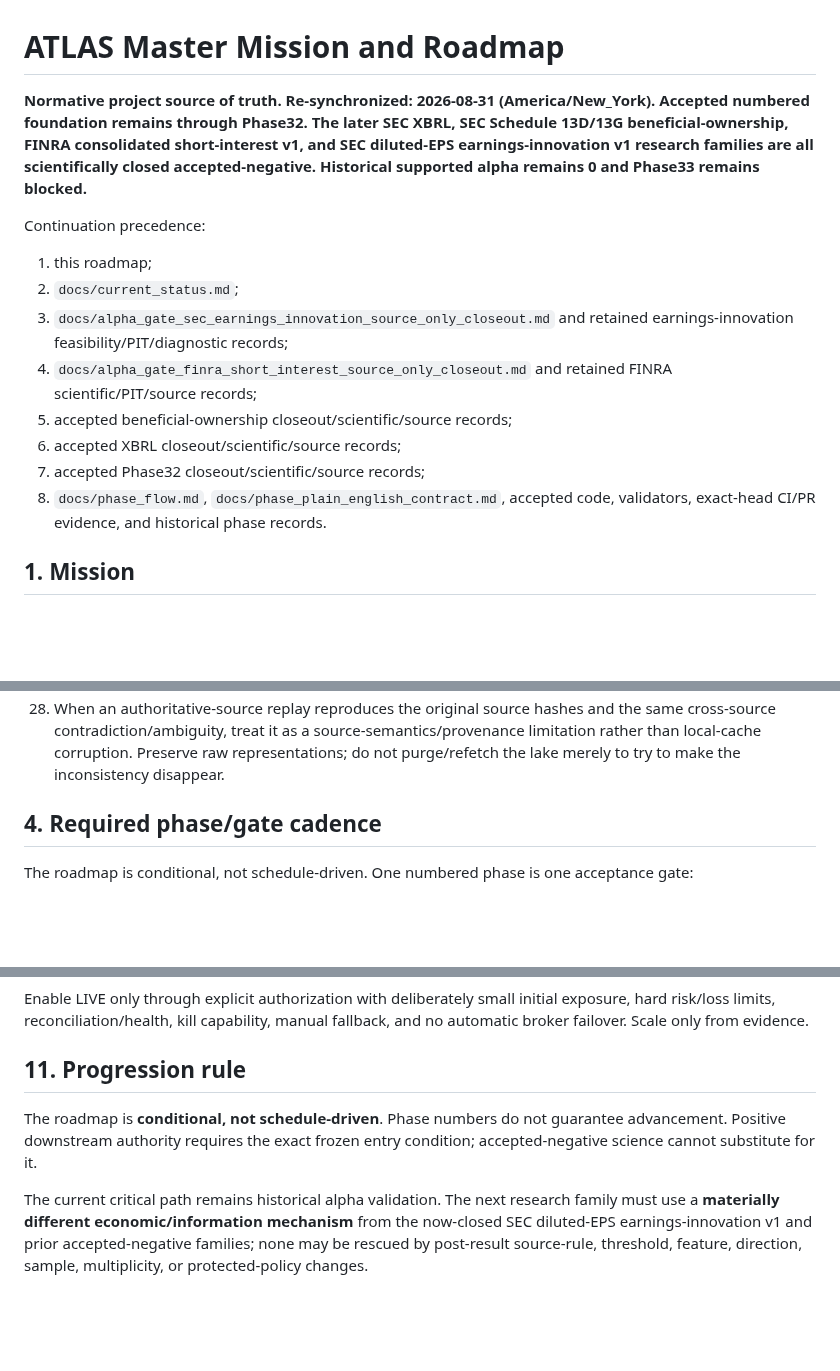
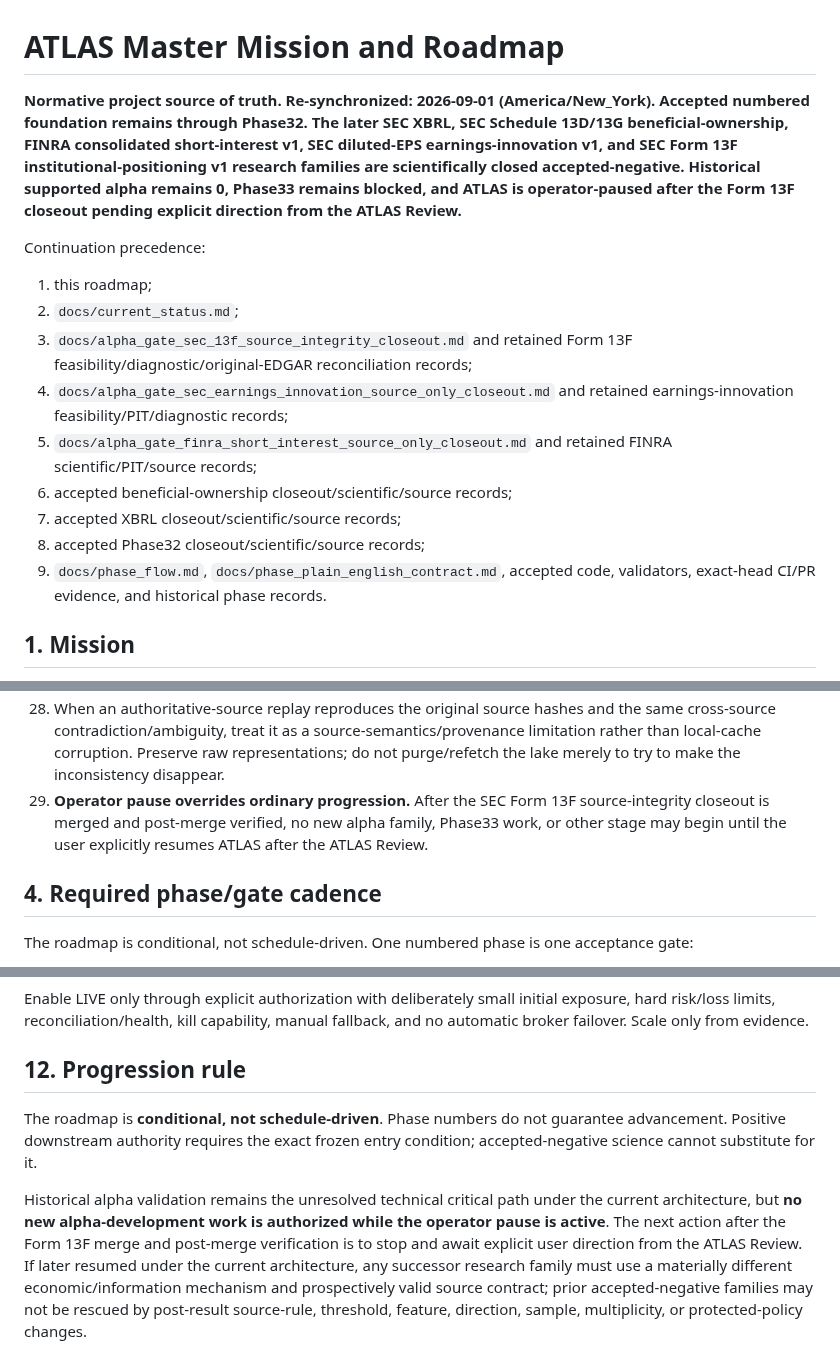
Before and after one commit to nicholaslpollard/ATLAS, a Markdown page: docs/roadmap.md, 3 parts joined by grey strips. Drawn GitHub-style; blank space fills up the shorter version.

```diff
--- a/docs/roadmap.md
+++ b/docs/roadmap.md
@@ -1,17 +1,18 @@
 # ATLAS Master Mission and Roadmap
 
-**Normative project source of truth. Re-synchronized: 2026-08-31 (America/New_York). Accepted numbered foundation remains through Phase32. The later SEC XBRL, SEC Schedule 13D/13G beneficial-ownership, FINRA consolidated short-interest v1, and SEC diluted-EPS earnings-innovation v1 research families are all scientifically closed accepted-negative. Historical supported alpha remains 0 and Phase33 remains blocked.**
+**Normative project source of truth. Re-synchronized: 2026-09-01 (America/New_York). Accepted numbered foundation remains through Phase32. The later SEC XBRL, SEC Schedule 13D/13G beneficial-ownership, FINRA consolidated short-interest v1, SEC diluted-EPS earnings-innovation v1, and SEC Form 13F institutional-positioning v1 research families are scientifically closed accepted-negative. Historical supported alpha remains 0, Phase33 remains blocked, and ATLAS is operator-paused after the Form 13F closeout pending explicit direction from the ATLAS Review.**
 
 Continuation precedence:
 
 1. this roadmap;
 2. `docs/current_status.md`;
-3. `docs/alpha_gate_sec_earnings_innovation_source_only_closeout.md` and retained earnings-innovation feasibility/PIT/diagnostic records;
-4. `docs/alpha_gate_finra_short_interest_source_only_closeout.md` and retained FINRA scientific/PIT/source records;
-5. accepted beneficial-ownership closeout/scientific/source records;
-6. accepted XBRL closeout/scientific/source records;
-7. accepted Phase32 closeout/scientific/source records;
-8. `docs/phase_flow.md`, `docs/phase_plain_english_contract.md`, accepted code, validators, exact-head CI/PR evidence, and historical phase records.
+3. `docs/alpha_gate_sec_13f_source_integrity_closeout.md` and retained Form 13F feasibility/diagnostic/original-EDGAR reconciliation records;
+4. `docs/alpha_gate_sec_earnings_innovation_source_only_closeout.md` and retained earnings-innovation feasibility/PIT/diagnostic records;
+5. `docs/alpha_gate_finra_short_interest_source_only_closeout.md` and retained FINRA scientific/PIT/source records;
+6. accepted beneficial-ownership closeout/scientific/source records;
+7. accepted XBRL closeout/scientific/source records;
+8. accepted Phase32 closeout/scientific/source records;
+9. `docs/phase_flow.md`, `docs/phase_plain_english_contract.md`, accepted code, validators, exact-head CI/PR evidence, and historical phase records.
 
 ## 1. Mission
 
@@ -69,6 +70,7 @@ Persistent roles:
 26. If multiplicity is frozen across a finite hypothesis family, a source-only failure in one member cannot be repaired after observation by silently dropping that member. A changed family is a new preregistered experiment.
 27. A source-only sample insufficiency may close an experiment without opening market outcomes when the frozen acceptance contract cannot be satisfied from the available source population.
 28. When an authoritative-source replay reproduces the original source hashes and the same cross-source contradiction/ambiguity, treat it as a source-semantics/provenance limitation rather than local-cache corruption. Preserve raw representations; do not purge/refetch the lake merely to try to make the inconsistency disappear.
+29. **Operator pause overrides ordinary progression.** After the SEC Form 13F source-integrity closeout is merged and post-merge verified, no new alpha family, Phase33 work, or other stage may begin until the user explicitly resumes ATLAS after the ATLAS Review.
 
 ## 4. Required phase/gate cadence
 
@@ -328,8 +370,8 @@ Consolidate the production web application and accepted Python engine; promote P
 
 Enable LIVE only through explicit authorization with deliberately small initial exposure, hard risk/loss limits, reconciliation/health, kill capability, manual fallback, and no automatic broker failover. Scale only from evidence.
 
-## 11. Progression rule
+## 12. Progression rule
 
 The roadmap is **conditional, not schedule-driven**. Phase numbers do not guarantee advancement. Positive downstream authority requires the exact frozen entry condition; accepted-negative science cannot substitute for it.
 
-The current critical path remains historical alpha validation. The next research family must use a **materially different economic/information mechanism** from the now-closed SEC diluted-EPS earnings-innovation v1 and prior accepted-negative families; none may be rescued by post-result source-rule, threshold, feature, direction, sample, multiplicity, or protected-policy changes.
+Historical alpha validation remains the unresolved technical critical path under the current architecture, but **no new alpha-development work is authorized while the operator pause is active**. The next action after the Form 13F merge and post-merge verification is to stop and await explicit user direction from the ATLAS Review. If later resumed under the current architecture, any successor research family must use a materially different economic/information mechanism and prospectively valid source contract; prior accepted-negative families may not be rescued by post-result source-rule, threshold, feature, direction, sample, multiplicity, or protected-policy changes.
```
Also changed, not shown: other parts of docs/roadmap.md (+42 -2 lines).
